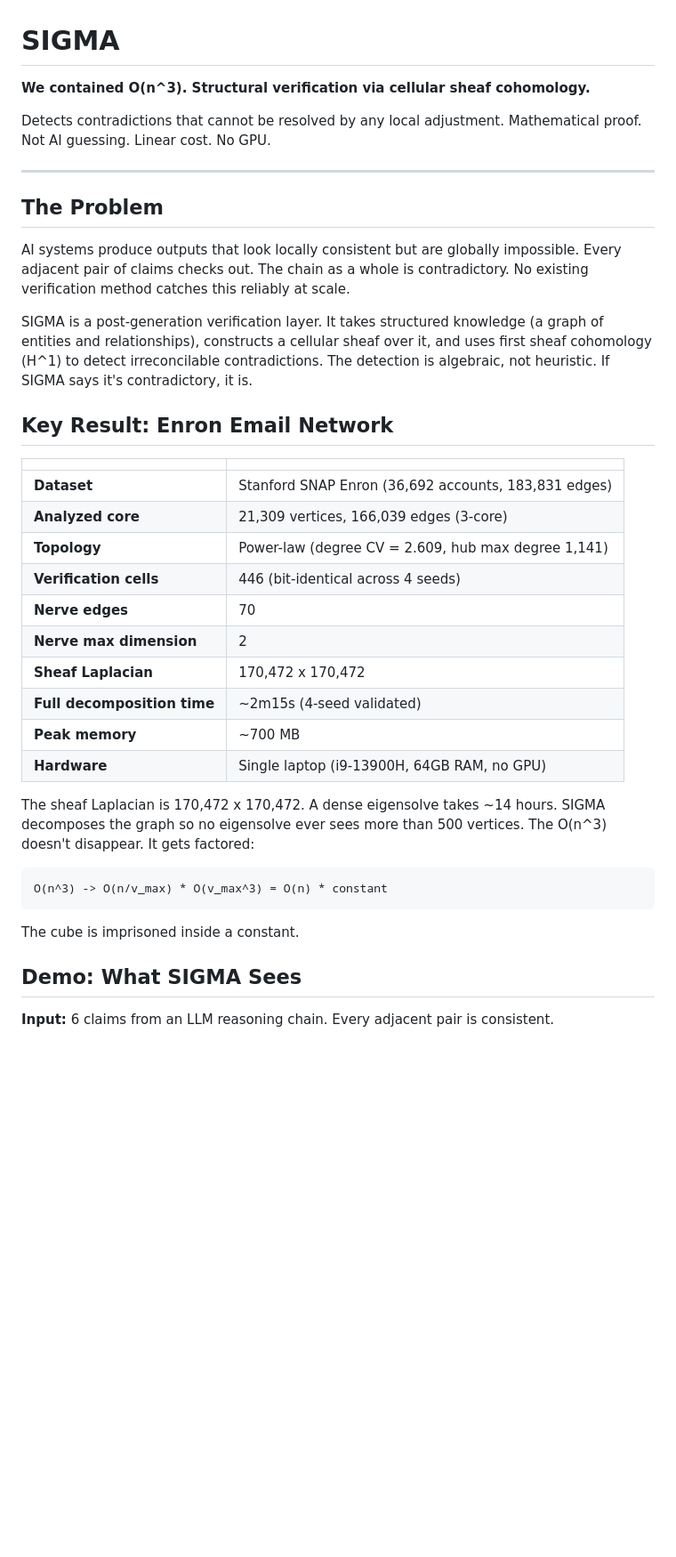
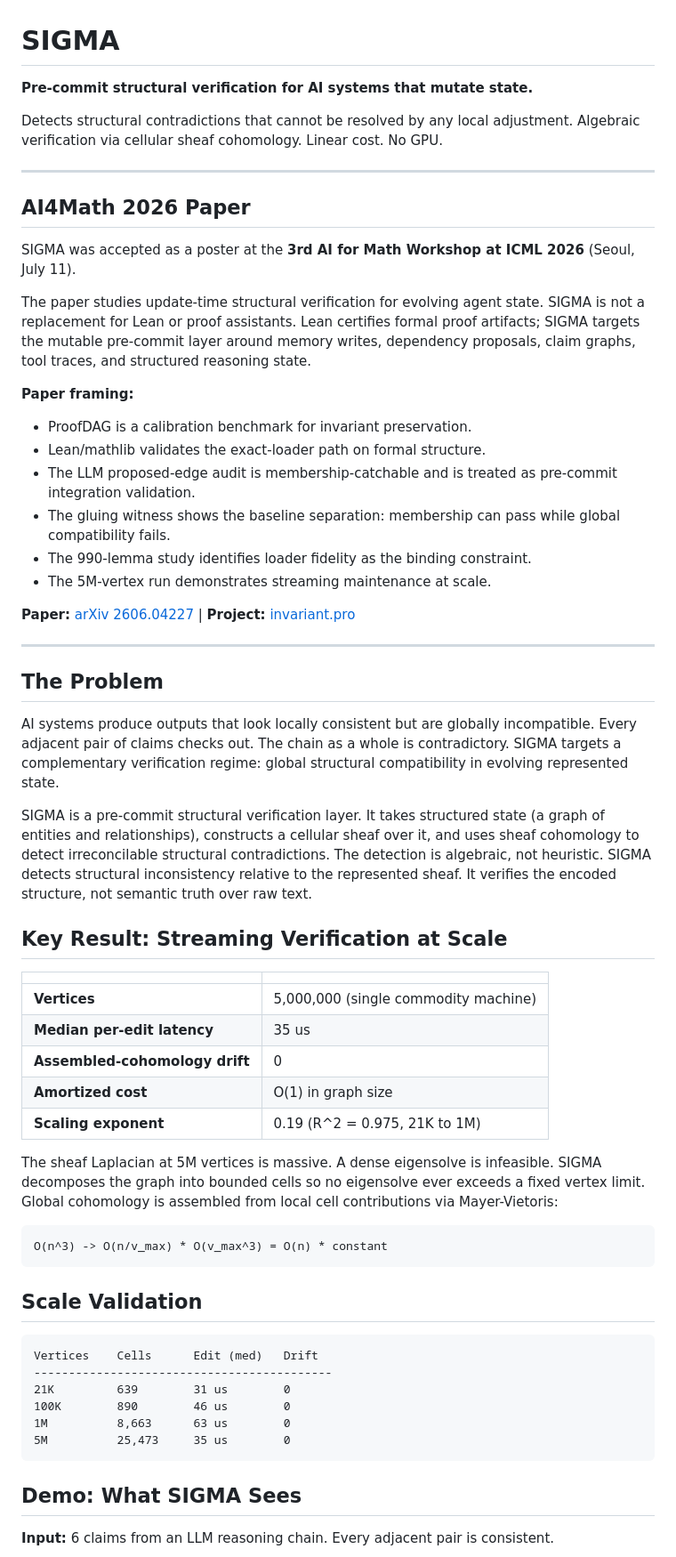
Before and after one commit to Jasonleonardvolk/sigma, a Markdown page: README.md, the part around one of its changes. Shown at 89% size. GitHub-like rendering; blank space fills up the shorter version.

````diff
--- a/README.md
+++ b/README.md
@@ -1,40 +1,62 @@
 # SIGMA
 
-**We contained O(n^3). Structural verification via cellular sheaf cohomology.**
+**Pre-commit structural verification for AI systems that mutate state.**
 
-Detects contradictions that cannot be resolved by any local adjustment.
-Mathematical proof. Not AI guessing. Linear cost. No GPU.
+Detects structural contradictions that cannot be resolved by any local adjustment.
+Algebraic verification via cellular sheaf cohomology. Linear cost. No GPU.
+
+---
+
+## AI4Math 2026 Paper
+
+SIGMA was accepted as a poster at the **3rd AI for Math Workshop at ICML 2026** (Seoul, July 11).
+
+The paper studies update-time structural verification for evolving agent state. SIGMA is not a replacement for Lean or proof assistants. Lean certifies formal proof artifacts; SIGMA targets the mutable pre-commit layer around memory writes, dependency proposals, claim graphs, tool traces, and structured reasoning state.
+
+**Paper framing:**
+- ProofDAG is a calibration benchmark for invariant preservation.
+- Lean/mathlib validates the exact-loader path on formal structure.
+- The LLM proposed-edge audit is membership-catchable and is treated as pre-commit integration validation.
+- The gluing witness shows the baseline separation: membership can pass while global compatibility fails.
+- The 990-lemma study identifies loader fidelity as the binding constraint.
+- The 5M-vertex run demonstrates streaming maintenance at scale.
+
+**Paper:** [arXiv 2606.04227](https://arxiv.org/abs/2606.04227) | **Project:** [invariant.pro](https://invariant.pro)
 
 ---
 
 ## The Problem
 
-AI systems produce outputs that look locally consistent but are globally impossible. Every adjacent pair of claims checks out. The chain as a whole is contradictory. No existing verification method catches this reliably at scale.
+AI systems produce outputs that look locally consistent but are globally incompatible. Every adjacent pair of claims checks out. The chain as a whole is contradictory. SIGMA targets a complementary verification regime: global structural compatibility in evolving represented state.
 
-SIGMA is a post-generation verification layer. It takes structured knowledge (a graph of entities and relationships), constructs a cellular sheaf over it, and uses first sheaf cohomology (H^1) to detect irreconcilable contradictions. The detection is algebraic, not heuristic. If SIGMA says it's contradictory, it is.
+SIGMA is a pre-commit structural verification layer. It takes structured state (a graph of entities and relationships), constructs a cellular sheaf over it, and uses sheaf cohomology to detect irreconcilable structural contradictions. The detection is algebraic, not heuristic. SIGMA detects structural inconsistency relative to the represented sheaf. It verifies the encoded structure, not semantic truth over raw text.
 
-## Key Result: Enron Email Network
+## Key Result: Streaming Verification at Scale
 
-| | |
-|---|---|
-| **Dataset** | Stanford SNAP Enron (36,692 accounts, 183,831 edges) |
-| **Analyzed core** | 21,309 vertices, 166,039 edges (3-core) |
-| **Topology** | Power-law (degree CV = 2.609, hub max degree 1,141) |
-| **Verification cells** | 446 (bit-identical across 4 seeds) |
-| **Nerve edges** | 70 |
-| **Nerve max dimension** | 2 |
-| **Sheaf Laplacian** | 170,472 x 170,472 |
-| **Full decomposition time** | ~2m15s (4-seed validated) |
-| **Peak memory** | ~700 MB |
-| **Hardware** | Single laptop (i9-13900H, 64GB RAM, no GPU) |
+|  |  |
+| --- | --- |
+| **Vertices** | 5,000,000 (single commodity machine) |
+| **Median per-edit latency** | 35 us |
+| **Assembled-cohomology drift** | 0 |
+| **Amortized cost** | O(1) in graph size |
+| **Scaling exponent** | 0.19 (R^2 = 0.975, 21K to 1M) |
 
-The sheaf Laplacian is 170,472 x 170,472. A dense eigensolve takes ~14 hours. SIGMA decomposes the graph so no eigensolve ever sees more than 500 vertices. The O(n^3) doesn't disappear. It gets factored:
+The sheaf Laplacian at 5M vertices is massive. A dense eigensolve is infeasible. SIGMA decomposes the graph into bounded cells so no eigensolve ever exceeds a fixed vertex limit. Global cohomology is assembled from local cell contributions via Mayer-Vietoris:
 
 ```
 O(n^3) -> O(n/v_max) * O(v_max^3) = O(n) * constant
 ```
 
-The cube is imprisoned inside a constant.
+## Scale Validation
+
+```
+Vertices    Cells      Edit (med)   Drift
+-------------------------------------------
+21K         639        31 us        0
+100K        890        46 us        0
+1M          8,663      63 us        0
+5M          25,473     35 us        0
+```
 
 ## Demo: What SIGMA Sees
 
````
Also changed, not shown: other parts of README.md (+27 -84 lines).
